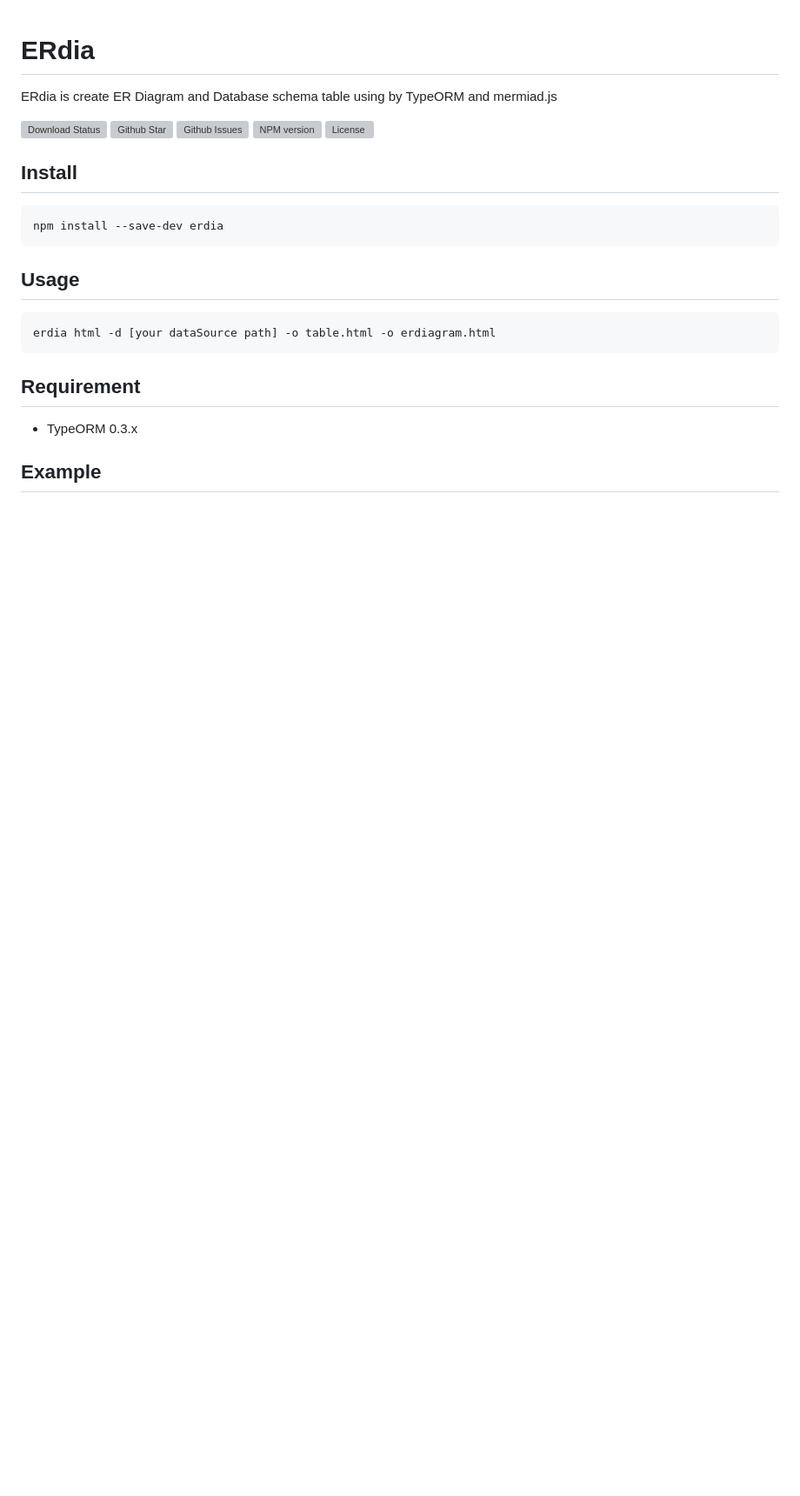
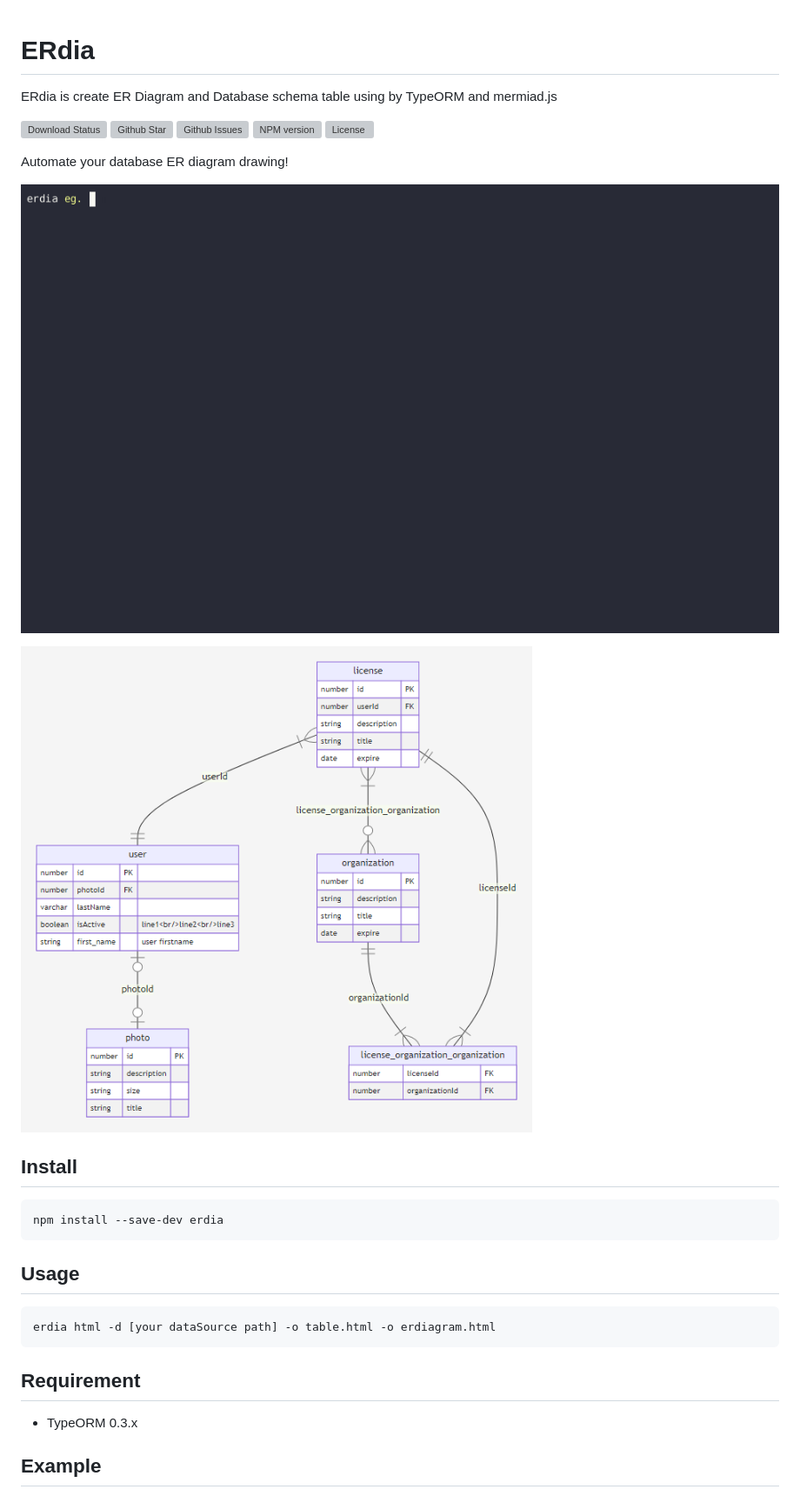
Before and after one commit to imjuni/erdia, a Markdown page: README.md, the part around the change printed below. Shown: that part at 87% size. GitHub-like rendering; pictures changed too: assets/erdia-showcase.gif (added); blank space fills up the shorter version; grey boxes are pictures that could not be loaded.

Commit message:
docs: READMD.md add showcase and more example

```diff
--- a/README.md
+++ b/README.md
@@ -3,6 +3,12 @@
 ERdia is create ER Diagram and Database schema table using by TypeORM and mermiad.js
 
 [![Download Status](https://img.shields.io/npm/dw/erdia.svg)](https://npmcharts.com/compare/erdia?minimal=true) [![Github Star](https://img.shields.io/github/stars/imjuni/erdia.svg?style=popout)](https://github.com/imjuni/erdia) [![Github Issues](https://img.shields.io/github/issues-raw/imjuni/erdia.svg)](https://github.com/imjuni/erdia/issues) [![NPM version](https://img.shields.io/npm/v/erdia.svg)](https://www.npmjs.com/package/erdia) [![License](https://img.shields.io/npm/l/erdia.svg)](https://github.com/imjuni/erdia/blob/master/LICENSE)
+
+Automate your database ER diagram drawing!
+
+![Erdia showcase](./assets/erdia-showcase.gif)
+
+![Erdia showcase](./assets/erdiagram.png)
 
 ## Install
 
```
Also changed, not shown: other parts of README.md (+3 -27 lines), 2 other files.
